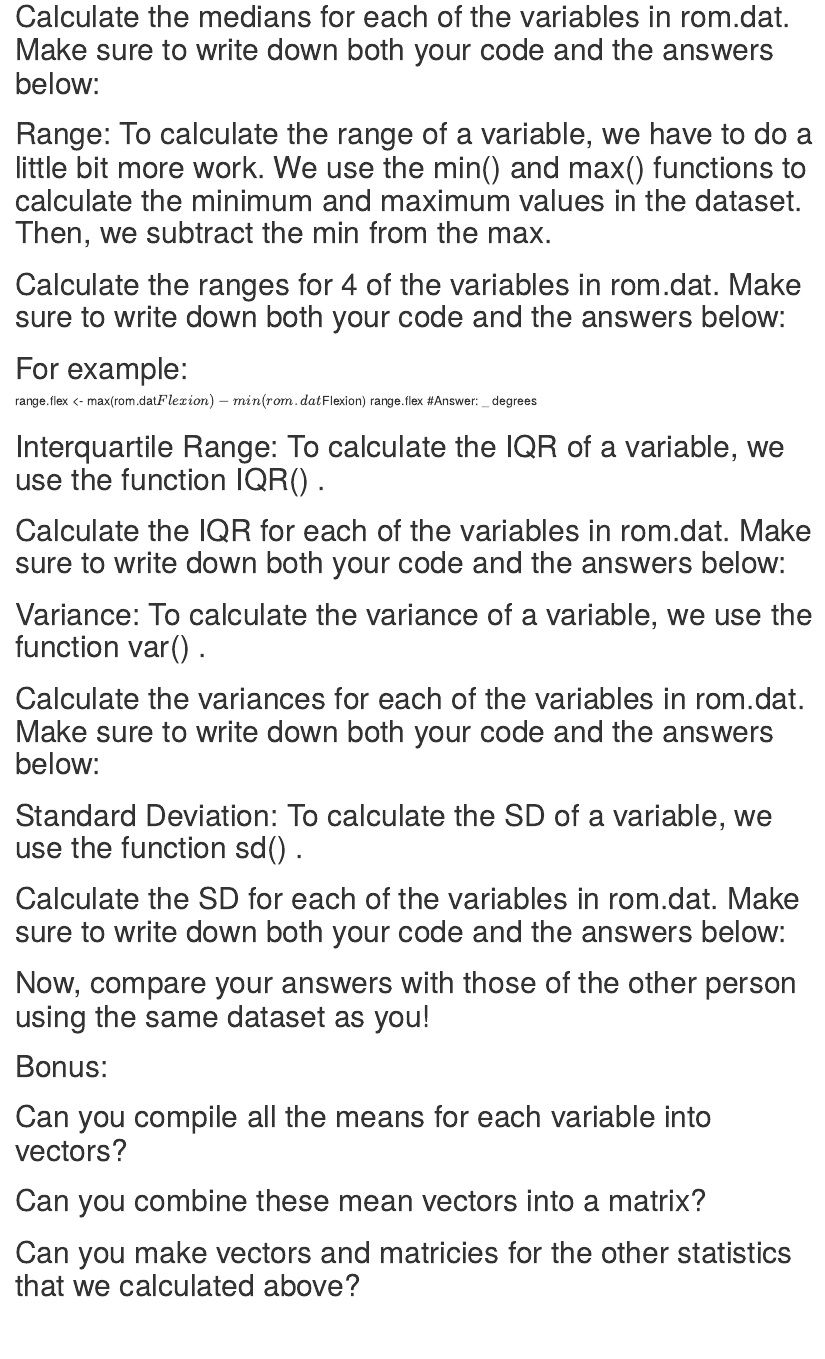
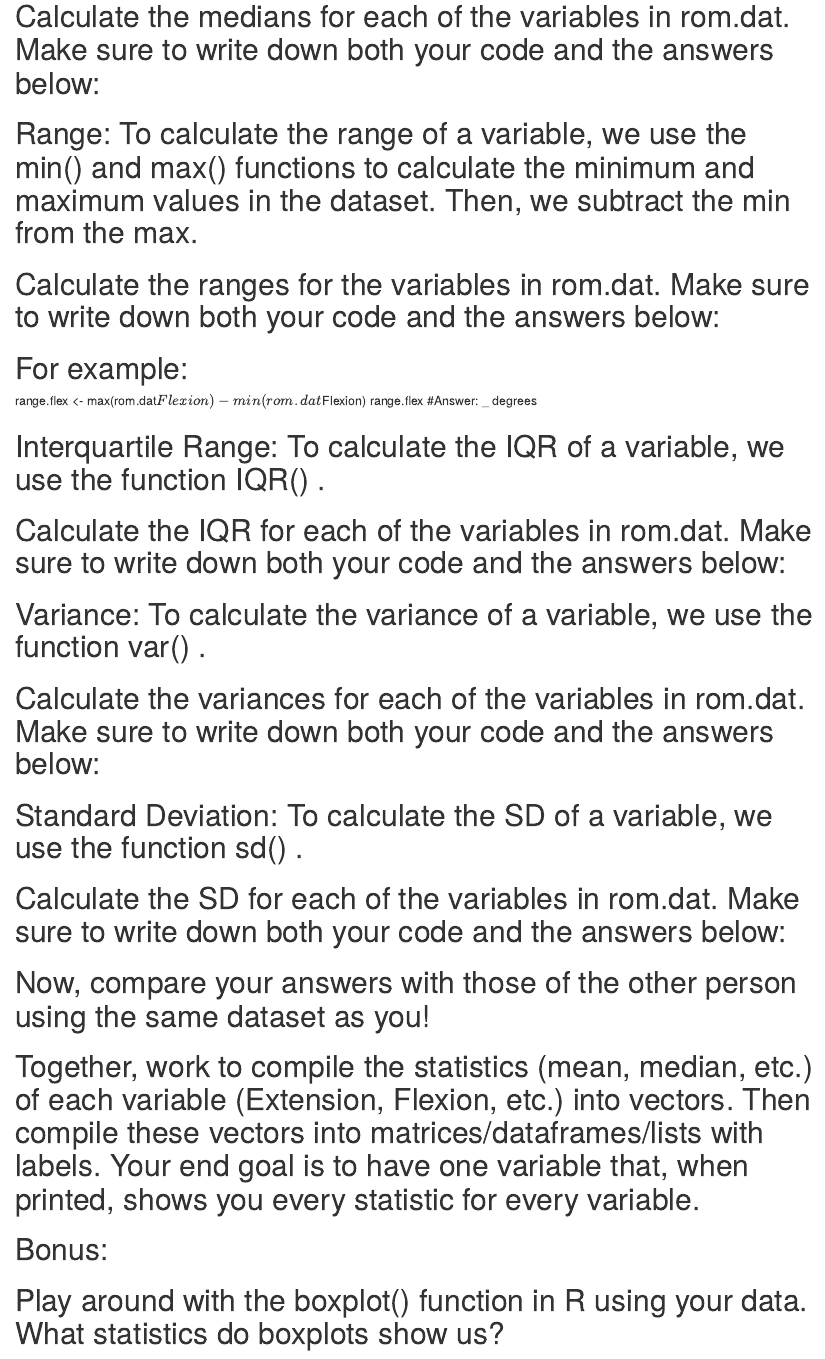
Before and after one commit to wyliedodson1/HipsDontLie, an R Markdown document (DescriptiveStats_AHData_InVivoROM_Initial.Rmd): the page in a window 1100 px wide, from 3320 px down. Rendered offline with R 4.5, knitr and Pandoc, with nearby package versions.

Commit message:
Edits to In Vivo ROM Initial R Markdown worksheet

```diff
--- a/DescriptiveStats_AHData_InVivoROM_Initial.Rmd
+++ b/DescriptiveStats_AHData_InVivoROM_Initial.Rmd
@@ -73,9 +73,9 @@ mean(rom.dat$Flexion)
 
 
 
-# Range: To calculate the range of a variable, we have to do a little bit more work. We use the min() and max() functions to calculate the minimum and maximum values in the dataset. Then, we subtract the min from the max.
+# Range: To calculate the range of a variable, we use the min() and max() functions to calculate the minimum and maximum values in the dataset. Then, we subtract the min from the max.
 
-# Calculate the ranges for 4 of the variables in rom.dat. Make sure to write down both your code and the answers below:
+# Calculate the ranges for the variables in rom.dat. Make sure to write down both your code and the answers below:
 # For example:
 range.flex <- max(rom.dat$Flexion) - min(rom.dat$Flexion)
 range.flex
@@ -104,14 +104,11 @@ range.flex
 
 # Now, compare your answers with those of the other person using the same dataset as you!
 
-
-# Bonus:
-# Can you compile all the means for each variable into vectors?
+# Together, work to compile the statistics (mean, median, etc.) of each variable (Extension, Flexion, etc.) into vectors. Then compile these vectors into matrices/dataframes/lists with labels. Your end goal is to have one variable that, when printed, shows you every statistic for every variable.
 
 
 
-# Can you combine these mean vectors into a matrix?
 
+# Bonus:
 
-
-# Can you make vectors and matricies for the other statistics that we calculated above?
+# Play around with the boxplot() function in R using your data. What statistics do boxplots show us?
```
Also changed, not shown: DescriptiveStats_AHData_InVivoROM_Initial.Rmd (4 more changed lines), 1 other file.
